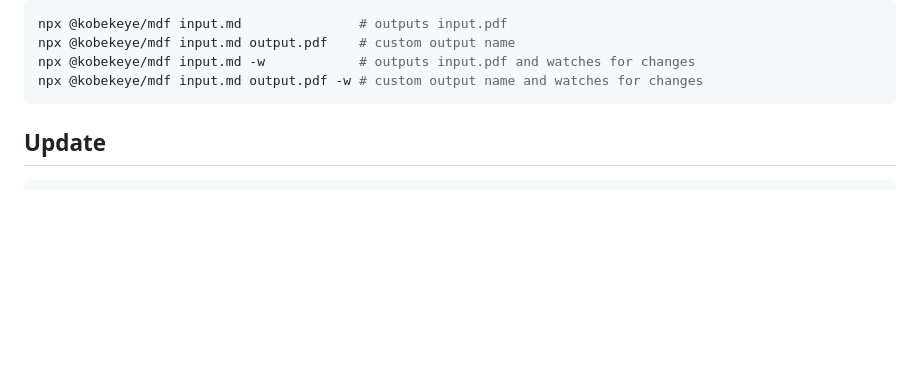
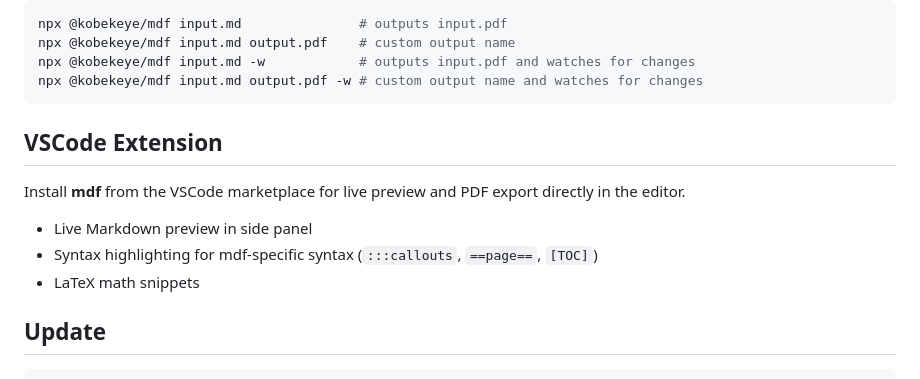
Before and after one commit to kobekeye/mdf, a Markdown page: README.md, the part around one of its changes. GitHub-like rendering; blank space fills up the shorter version.

Commit message:
Update README with new images and extension details
Added new images and updated VSCode extension features in README.

````diff
--- a/README.md
+++ b/README.md
@@ -62,6 +64,15 @@ npx @kobekeye/mdf input.md output.pdf    # custom output name
 npx @kobekeye/mdf input.md -w            # outputs input.pdf and watches for changes
 npx @kobekeye/mdf input.md output.pdf -w # custom output name and watches for changes
 ```
+
+## VSCode Extension
+
+Install **mdf** from the VSCode marketplace for live preview and PDF export directly in the editor.
+
+- Live Markdown preview in side panel
+- Syntax highlighting for mdf-specific syntax (`:::callouts`, `==page==`, `[TOC]`)
+- LaTeX math snippets
+
 ## Update
 ```bash
 npm update -g @kobekeye/mdf
````
Also changed, not shown: other parts of README.md (+4 -2 lines).
